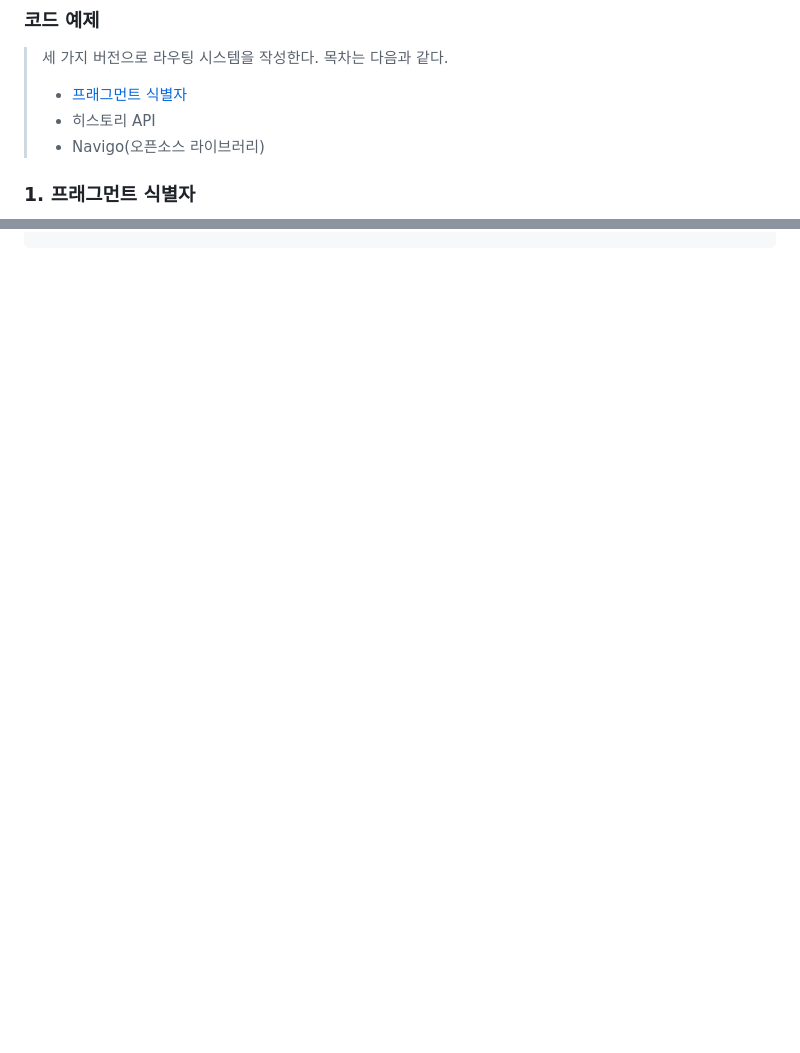
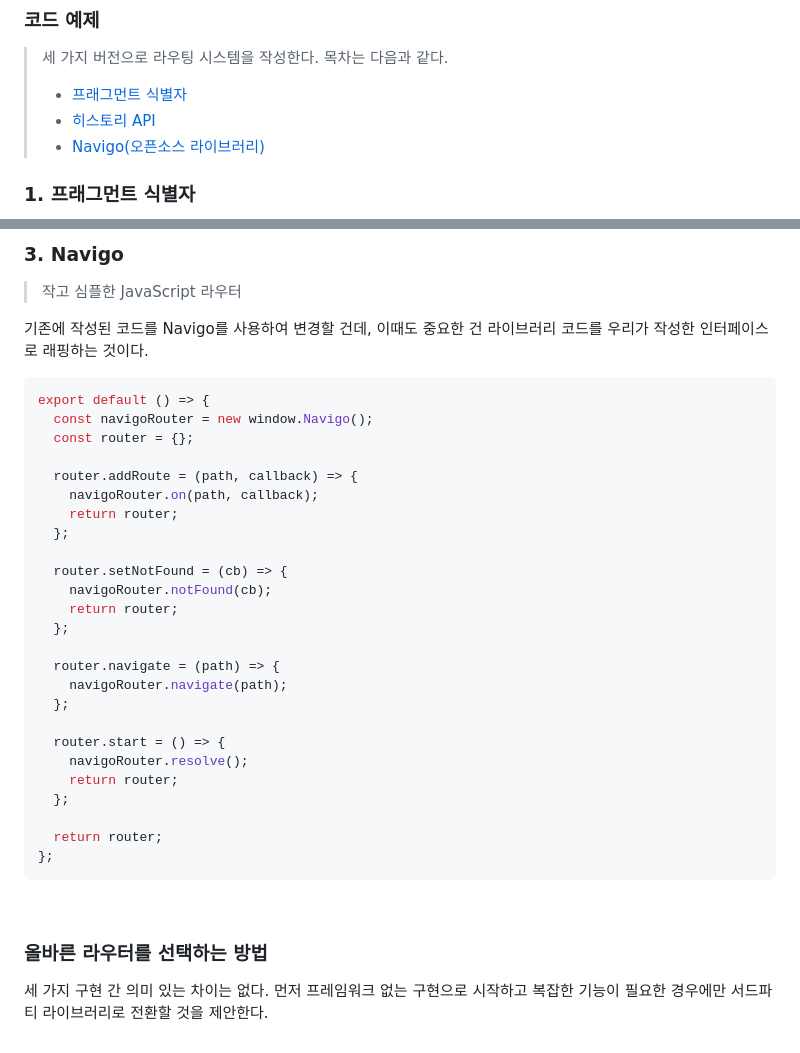
Before and after one commit to llqqssttyy/bookshelf, a Markdown page: 프레임워크-없는-프론트엔드-개발/docs/6장.md, 2 parts joined by grey strips. GitHub-like rendering; blank space fills up the shorter version.

Commit message:
docs: 프레임워크 없는 프론트엔드 개발 6장 (2)
- 히스토리 API: forward, back, go, pushState, replaceState
- href, pathname, hash 속성의 차이
- Navigo

````diff
--- a/프레임워크-없는-프론트엔드-개발/docs/6장.md
+++ b/프레임워크-없는-프론트엔드-개발/docs/6장.md
@@ -20,8 +20,8 @@
 > 세 가지 버전으로 라우팅 시스템을 작성한다. 목차는 다음과 같다.
 >
 > - [프래그먼트 식별자](#1-프래그먼트-식별자)
-> - 히스토리 API
-> - Navigo(오픈소스 라이브러리)
+> - [히스토리 API](#2-히스토리-api)
+> - [Navigo(오픈소스 라이브러리)](#3-navigo)
 
 ### 1. 프래그먼트 식별자
 
@@ -300,0 +384,41 @@ export default () => {
+<br/>
+
+### 3. Navigo
+
+> 작고 심플한 JavaScript 라우터
+
+기존에 작성된 코드를 Navigo를 사용하여 변경할 건데, 이때도 중요한 건 라이브러리 코드를 우리가 작성한 인터페이스로 래핑하는 것이다.
+
+```js
+export default () => {
+  const navigoRouter = new window.Navigo();
+  const router = {};
+
+  router.addRoute = (path, callback) => {
+    navigoRouter.on(path, callback);
+    return router;
+  };
+
+  router.setNotFound = (cb) => {
+    navigoRouter.notFound(cb);
+    return router;
+  };
+
+  router.navigate = (path) => {
+    navigoRouter.navigate(path);
+  };
+
+  router.start = () => {
+    navigoRouter.resolve();
+    return router;
+  };
+
+  return router;
+};
+```
+
+<br/>
+
+### 올바른 라우터를 선택하는 방법
+
+세 가지 구현 간 의미 있는 차이는 없다. 먼저 프레임워크 없는 구현으로 시작하고 복잡한 기능이 필요한 경우에만 서드파티 라이브러리로 전환할 것을 제안한다.
````
Also changed, not shown: other parts of 프레임워크-없는-프론트엔드-개발/docs/6장.md (+83 -0 lines).
